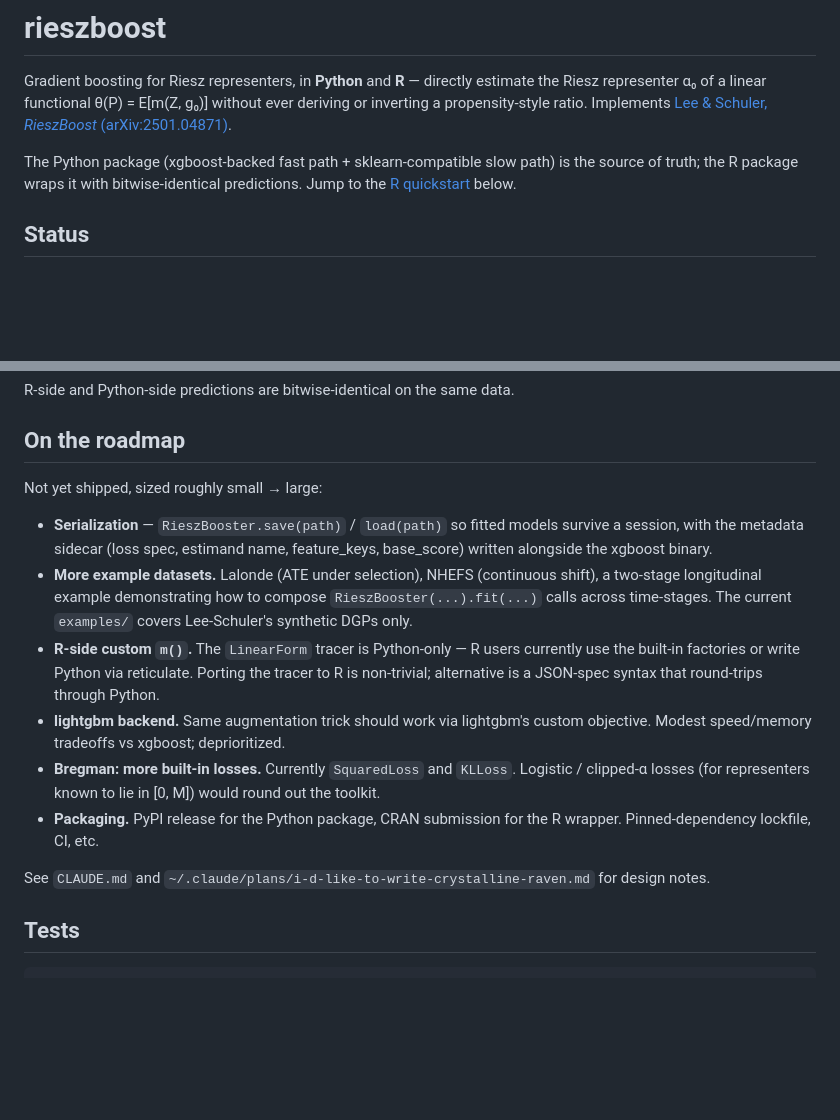
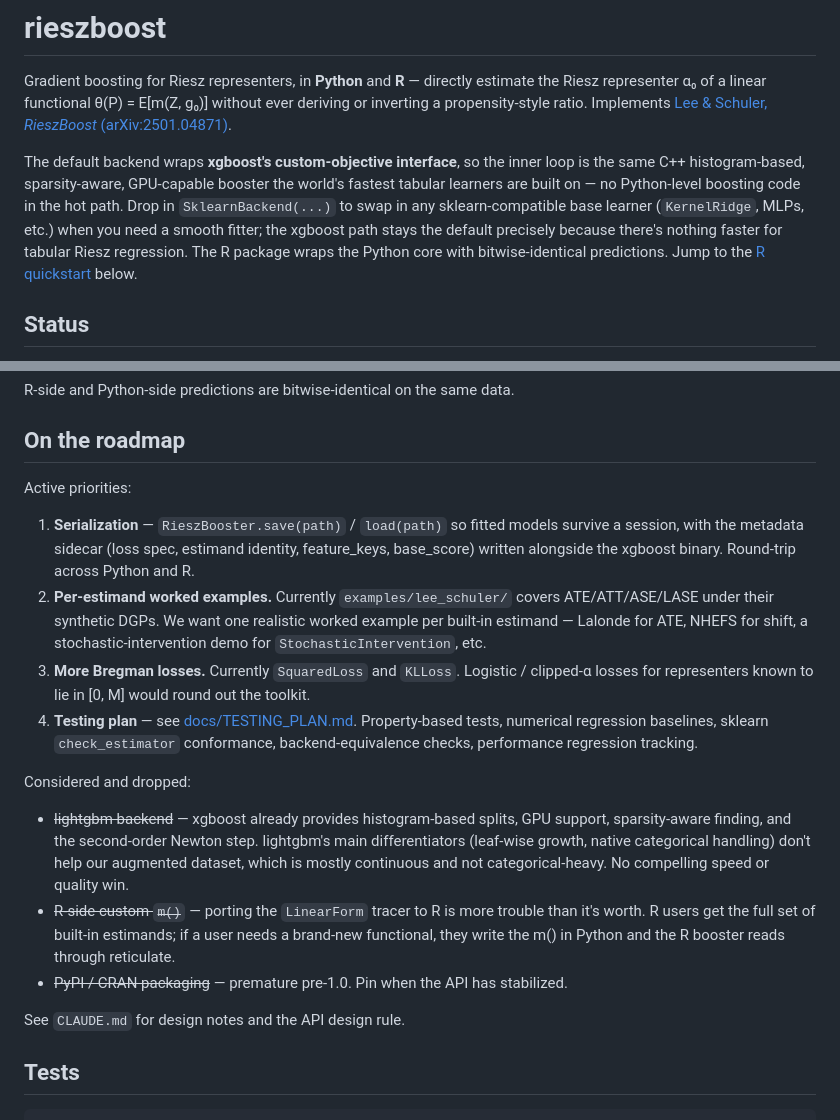
Before and after one commit to rieszreg/rieszboost, a Markdown page: README.md, 2 parts joined by grey strips. GitHub-like rendering; blank space fills up the shorter version.

```diff
--- a/README.md
+++ b/README.md
@@ -2,7 +2,7 @@
 
 Gradient boosting for Riesz representers, in **Python** and **R** — directly estimate the Riesz representer α₀ of a linear functional θ(P) = E[m(Z, g₀)] without ever deriving or inverting a propensity-style ratio. Implements [Lee & Schuler, *RieszBoost* (arXiv:2501.04871)](https://arxiv.org/abs/2501.04871).
 
-The Python package (xgboost-backed fast path + sklearn-compatible slow path) is the source of truth; the R package wraps it with bitwise-identical predictions. Jump to the [R quickstart](#quickstart-r) below.
+The default backend wraps **xgboost's custom-objective interface**, so the inner loop is the same C++ histogram-based, sparsity-aware, GPU-capable booster the world's fastest tabular learners are built on — no Python-level boosting code in the hot path. Drop in `SklearnBackend(...)` to swap in any sklearn-compatible base learner (`KernelRidge`, MLPs, etc.) when you need a smooth fitter; the xgboost path stays the default precisely because there's nothing faster for tabular Riesz regression. The R package wraps the Python core with bitwise-identical predictions. Jump to the [R quickstart](#quickstart-r) below.
 
 ## Status
 
@@ -200,16 +200,20 @@ R-side and Python-side predictions are bitwise-identical on the same data.
 
 ## On the roadmap
 
-Not yet shipped, sized roughly small → large:
+Active priorities:
 
-- **Serialization** — `RieszBooster.save(path)` / `load(path)` so fitted models survive a session, with the metadata sidecar (loss spec, estimand name, feature_keys, base_score) written alongside the xgboost binary.
-- **More example datasets.** Lalonde (ATE under selection), NHEFS (continuous shift), a two-stage longitudinal example demonstrating how to compose `RieszBooster(...).fit(...)` calls across time-stages. The current `examples/` covers Lee-Schuler's synthetic DGPs only.
-- **R-side custom `m()`.** The `LinearForm` tracer is Python-only — R users currently use the built-in factories or write Python via reticulate. Porting the tracer to R is non-trivial; alternative is a JSON-spec syntax that round-trips through Python.
-- **lightgbm backend.** Same augmentation trick should work via lightgbm's custom objective. Modest speed/memory tradeoffs vs xgboost; deprioritized.
-- **Bregman: more built-in losses.** Currently `SquaredLoss` and `KLLoss`. Logistic / clipped-α losses (for representers known to lie in [0, M]) would round out the toolkit.
-- **Packaging.** PyPI release for the Python package, CRAN submission for the R wrapper. Pinned-dependency lockfile, CI, etc.
+1. **Serialization** — `RieszBooster.save(path)` / `load(path)` so fitted models survive a session, with the metadata sidecar (loss spec, estimand identity, feature_keys, base_score) written alongside the xgboost binary. Round-trip across Python and R.
+2. **Per-estimand worked examples.** Currently `examples/lee_schuler/` covers ATE/ATT/ASE/LASE under their synthetic DGPs. We want one realistic worked example per built-in estimand — Lalonde for ATE, NHEFS for shift, a stochastic-intervention demo for `StochasticIntervention`, etc.
+3. **More Bregman losses.** Currently `SquaredLoss` and `KLLoss`. Logistic / clipped-α losses for representers known to lie in [0, M] would round out the toolkit.
+4. **Testing plan** — see [docs/TESTING_PLAN.md](docs/TESTING_PLAN.md). Property-based tests, numerical regression baselines, sklearn `check_estimator` conformance, backend-equivalence checks, performance regression tracking.
 
-See `CLAUDE.md` and `~/.claude/plans/i-d-like-to-write-crystalline-raven.md` for design notes.
+Considered and dropped:
+
+- ~~lightgbm backend~~ — xgboost already provides histogram-based splits, GPU support, sparsity-aware finding, and the second-order Newton step. lightgbm's main differentiators (leaf-wise growth, native categorical handling) don't help our augmented dataset, which is mostly continuous and not categorical-heavy. No compelling speed or quality win.
+- ~~R-side custom `m()`~~ — porting the `LinearForm` tracer to R is more trouble than it's worth. R users get the full set of built-in estimands; if a user needs a brand-new functional, they write the m() in Python and the R booster reads through reticulate.
+- ~~PyPI / CRAN packaging~~ — premature pre-1.0. Pin when the API has stabilized.
+
+See `CLAUDE.md` for design notes and the API design rule.
 
 ## Tests
 
```
Also changed, not shown: CLAUDE.md (+12 -0 lines), docs/TESTING_PLAN.md (added, +92 -0 lines).
